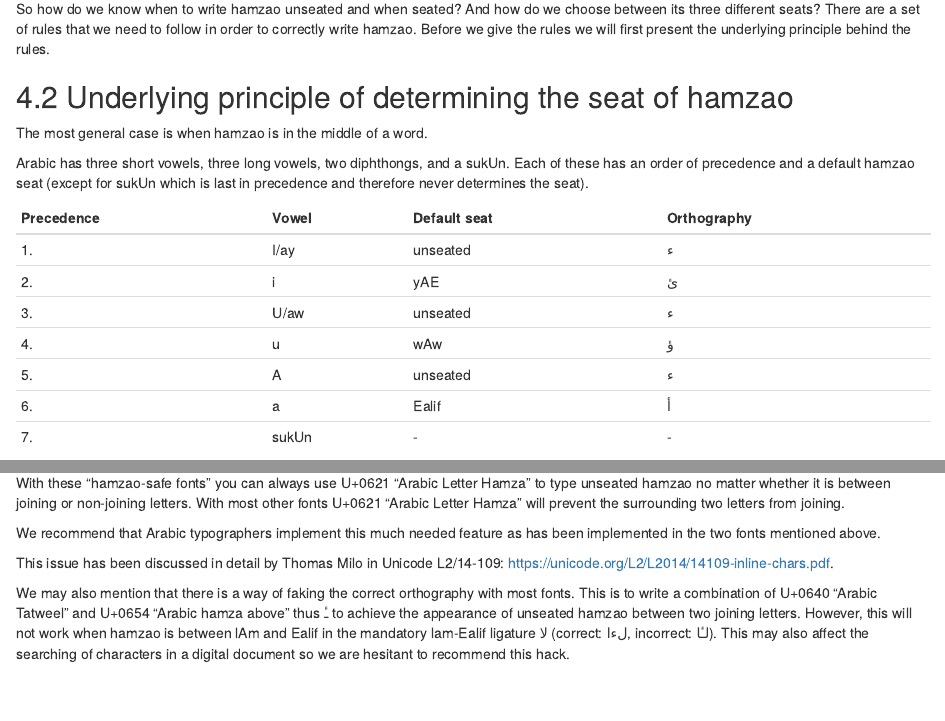
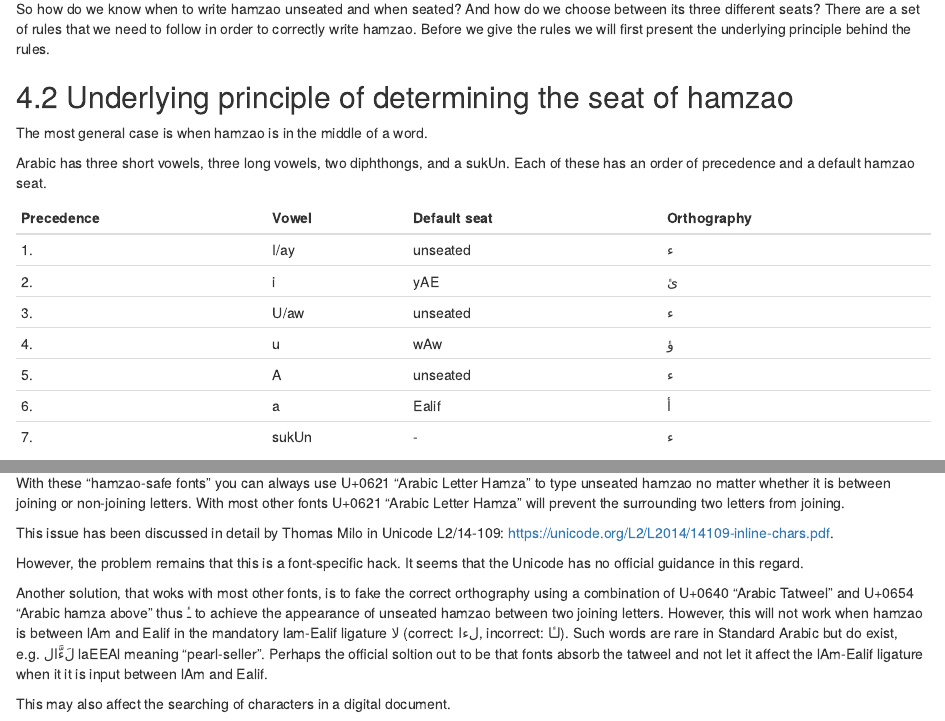
Before and after one commit to adamiturabi/hamza-rules, an R Markdown document (index.Rmd): the page in a window 1100 px wide, from 1140 px down, and a second part further down, joined at a grey line. Rendered offline with R 4.5, knitr and Pandoc, with nearby package versions; drawn as R Markdown's standard HTML page in place of the format the file asks for.

Commit message:
updated proposed solution for inline hamza. fixed priority table for hamza seat.

```diff
--- a/index.Rmd
+++ b/index.Rmd
@@ -92,7 +92,7 @@ So how do we know when to write [hamzao]{.trn} unseated and when seated? And how
 
 The most general case is when [hamzao]{.trn} is in the middle of a word.
 
-Arabic has three short vowels, three long vowels, two diphthongs, and a [sukUn]{.trn}. Each of these has an order of precedence and a default [hamzao]{.trn} seat (except for [sukUn]{.trn} which is last in precedence and therefore never determines the seat).
+Arabic has three short vowels, three long vowels, two diphthongs, and a [sukUn]{.trn}. Each of these has an order of precedence and a default [hamzao]{.trn} seat.
 
 Precedence | Vowel | Default seat | Orthography
 :--|:------|:--------|:------
@@ -102,7 +102,7 @@ Precedence | Vowel | Default seat | Orthography
 4. | [u]{.trn}            | [wAw]{.trn}   | [ؤ]{.ar}
 5. | [A]{.trn}            | unseated      | [ء]{.ar}
 6. | [a]{.trn}            | [Ealif]{.trn} | [أ]{.ar}
-7. | [sukUn]{.trn}        | -             | -
+7. | [sukUn]{.trn}        | -             | [ء]{.ar}
 
 Consider the vowel on the consonant before the [hamzao]{.trn} and the _shortened_ vowel on the [hamzao]{.trn} itself. Determine which of the two vowels is higher in precedence in the above table. The prevailing vowel's default seat will be the seat of the [hamzao]{.trn}.
 
@@ -224,8 +224,10 @@ Two fonts, of which we are aware, that do allow the preferred orthography are:
 
 With these "[hamzao]{.trn}-safe fonts" you can always use U+0621 "Arabic Letter Hamza" to type unseated [hamzao]{.trn} no matter whether it is between joining or non-joining letters. With most other fonts U+0621 "Arabic Letter Hamza" will prevent the surrounding two letters from joining.
 
-We recommend that Arabic typographers implement this much needed feature as has been implemented in the two fonts mentioned above.
-
 This issue has been discussed in detail by Thomas Milo in Unicode L2/14-109: https://unicode.org/L2/L2014/14109-inline-chars.pdf.
 
-We may also mention that there is a way of faking the correct orthography with most fonts. This is to write a combination of U+0640 "Arabic Tatweel" and U+0654 "Arabic hamza above" thus [ـٔ]{.ar} to achieve the appearance of unseated [hamzao]{.trn} between two joining letters. However, this will not work when [hamzao]{.trn} is between [lAm]{.trn} and [Ealif]{.trn} in the mandatory [lam]{.trn}-[Ealif]{.trn} ligature [لا]{.ar} (correct: [لءا]{.ar}, incorrect: [لـٔا]{.ar}). This may also affect the searching of characters in a digital document so we are hesitant to recommend this hack.
+However, the problem remains that this is a font-specific hack. It seems that the Unicode has no official guidance in this regard.
+
+Another solution, that woks with most other fonts, is to fake the correct orthography using a combination of U+0640 "Arabic Tatweel" and U+0654 "Arabic hamza above" thus [ـٔ]{.ar} to achieve the appearance of unseated [hamzao]{.trn} between two joining letters. However, this will not work when [hamzao]{.trn} is between [lAm]{.trn} and [Ealif]{.trn} in the mandatory [lam]{.trn}-[Ealif]{.trn} ligature [لا]{.ar} (correct: [لءا]{.ar}, incorrect: [لـٔا]{.ar}). Such words are rare in Standard Arabic but do exist, e.g. [لَءَّال]{.ar} [laEEAl]{.trn} meaning "pearl-seller". Perhaps the official soltion out to be that fonts absorb the tatweel and not let it affect the [lAm]{.trn}-[Ealif]{.trn} ligature when it it is input between [lAm]{.trn} and [Ealif]{.trn}.
+
+This may also affect the searching of characters in a digital document.
```
